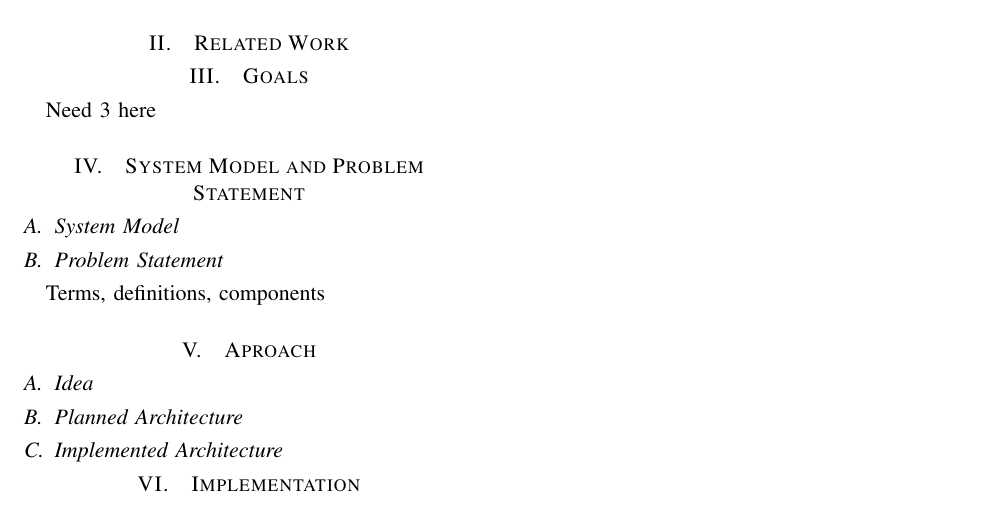
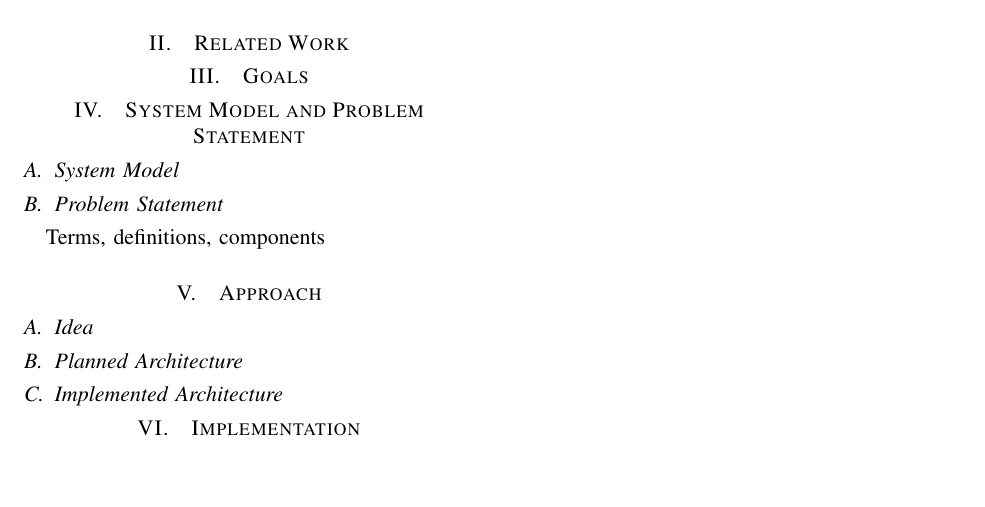
Before and after one commit to pfaucon/CSE535_GeoChat, a LaTeX paper (report/Final_Report.tex, which reads report/approach.tex): part of the page, cut so that both start at the same text, the shorter picture padded with empty space. Compiled offline with pdfLaTeX.

Commit message:
modified the main project report to include the submodules, to simplify paper editing

```diff
--- a/report/Final_Report.tex
+++ b/report/Final_Report.tex
@@ -33,23 +33,14 @@ Computer Society, IEEEtran, journal, \LaTeX, paper, template.
 		\subsubsection{Research}
 
 \section{Related Work}
+\input{relatedWork.tex}
 
 \section{Goals}
-Need 3 here
 
 \section{System Model and Problem Statement}
+\input{systemModel.tex}
 
-	\subsection{System Model}
-
-	\subsection{Problem Statement}
-	Terms, definitions, components
-
-\section{Aproach}
-
-	\subsection{Idea}
-
-	\subsection{Planned Architecture}
-
-	\subsection{Implemented Architecture}
+\section{Approach}
+\input{approach.tex}
 
 \section{Implementation}
--- /dev/null
+++ b/report/approach.tex
@@ -0,0 +1,6 @@
+
+	\subsection{Idea}
+
+	\subsection{Planned Architecture}
+
+	\subsection{Implemented Architecture}
```
Also changed, not shown: report/systemModel.tex (added, +5 -0 lines), report/Final_Report.pdf, report/conclusion.tex (added), report/implementation.tex (added), report/relatedWork.tex (added), report/results.tex (added), report/Final_Report.tex (3 more changed lines), 12 other files.
